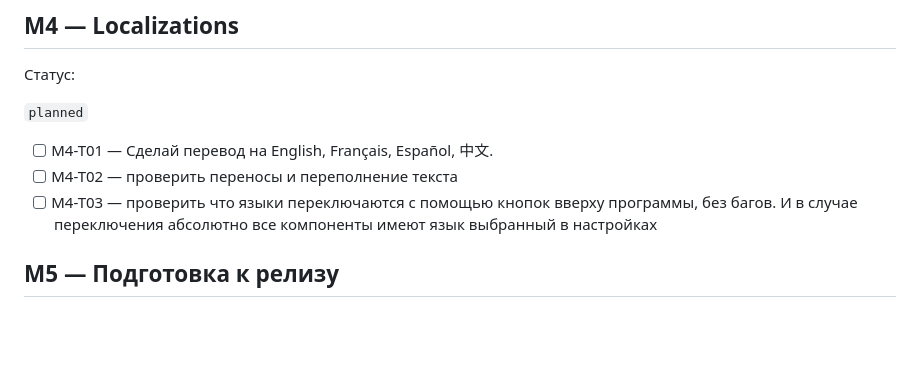
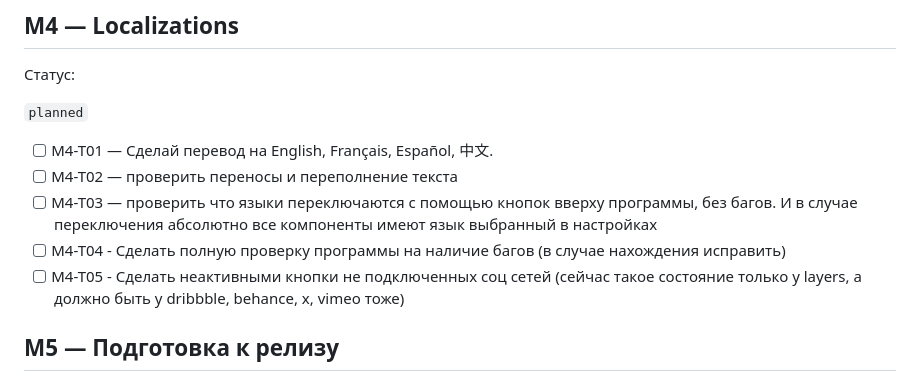
Before and after one commit to Rellese/reference-sync, a Markdown page: STATUS current.md, the part around the change. Rendered like a GitHub page; blank space fills up the shorter version.

Commit message:
Актуальный для передачи Astr'е 2

```diff
--- a/STATUS current.md
+++ b/STATUS current.md
@@ -268,6 +268,8 @@ Production-репозиторий:
 - [ ] M4-T01 — Сделай перевод на English, Français, Español, 中文.
 - [ ] M4-T02 — проверить переносы и переполнение текста
 - [ ] M4-T03 — проверить что языки переключаются с помощью кнопок вверху программы, без багов. И в случае переключения абсолютно все компоненты имеют язык выбранный в настройках
+- [ ] M4-T04 - Сделать полную проверку программы на наличие багов (в случае нахождения исправить)
+- [ ] M4-T05 - Сделать неактивными кнопки не подключенных соц сетей (сейчас такое состояние только у layers, а должно быть у dribbble, behance, x, vimeo тоже)
 
 ## M5 — Подготовка к релизу
 - [ ] M5-T01 - Подготовить плагин к публикации в eagle, свериться со справочником eagle и тем как должен выглядить плагин изнутри, какая должна быть документация и прочее
```
